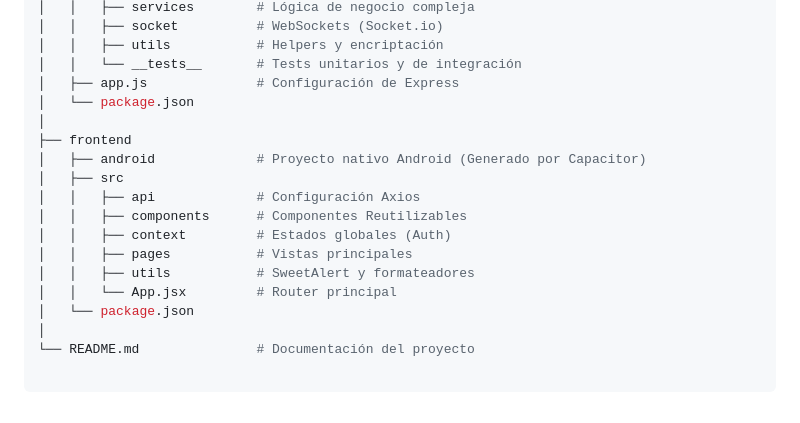
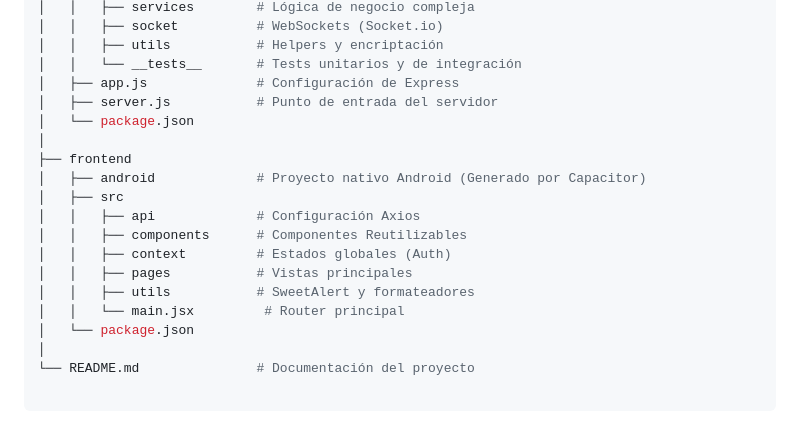
Before and after one commit to brunomps98/Control-de-Flota-SPER, a Markdown page: README.md, the part around the change. Drawn GitHub-style.

Commit message:
Nombres de rutas agregados en readme

```diff
--- a/README.md
+++ b/README.md
@@ -180,6 +180,7 @@ cd frontend && npm test
 │   │   ├── utils           # Helpers y encriptación
 │   │   └── __tests__       # Tests unitarios y de integración
 │   ├── app.js              # Configuración de Express
+│   ├── server.js           # Punto de entrada del servidor
 │   └── package.json
 │
 ├── frontend
@@ -190,7 +191,7 @@ cd frontend && npm test
 │   │   ├── context         # Estados globales (Auth)
 │   │   ├── pages           # Vistas principales
 │   │   ├── utils           # SweetAlert y formateadores
-│   │   └── App.jsx         # Router principal
+│   │   └── main.jsx         # Router principal
 │   └── package.json
 │
 └── README.md               # Documentación del proyecto
```
